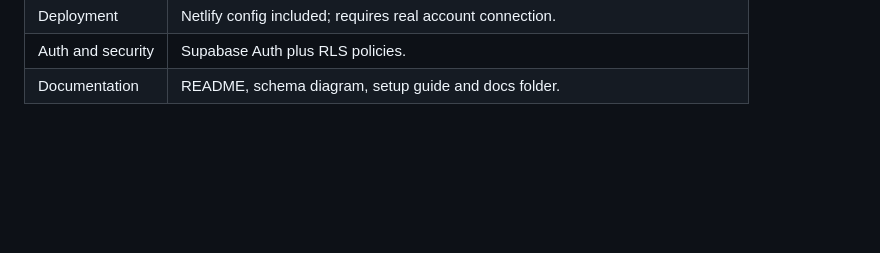
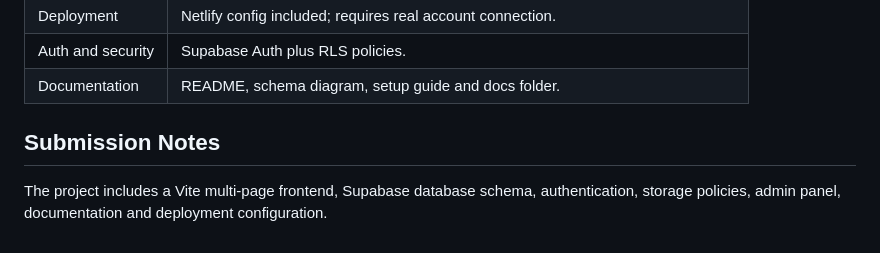
Before and after one commit to aleksgeorgiev2324-dev/skillbridge-capstone, a Markdown page: README.md, the part around the change. GitHub-like rendering; blank space fills up the shorter version.

Commit message:
docs: add submission notes

```diff
--- a/README.md
+++ b/README.md
@@ -197,3 +197,7 @@ The project includes `netlify.toml`.
 | Deployment | Netlify config included; requires real account connection. |
 | Auth and security | Supabase Auth plus RLS policies. |
 | Documentation | README, schema diagram, setup guide and docs folder. |
+
+## Submission Notes
+
+The project includes a Vite multi-page frontend, Supabase database schema, authentication, storage policies, admin panel, documentation and deployment configuration.
```
